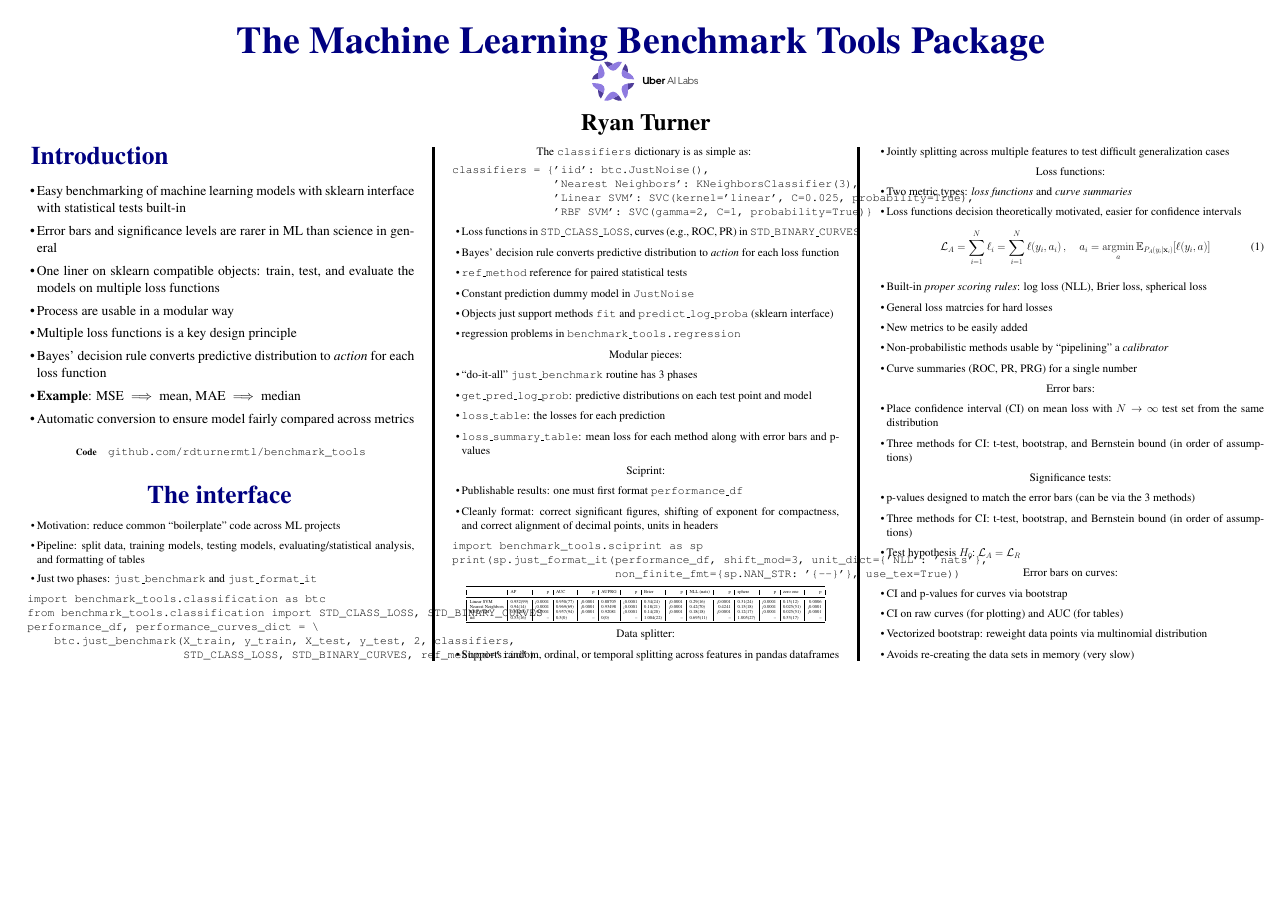
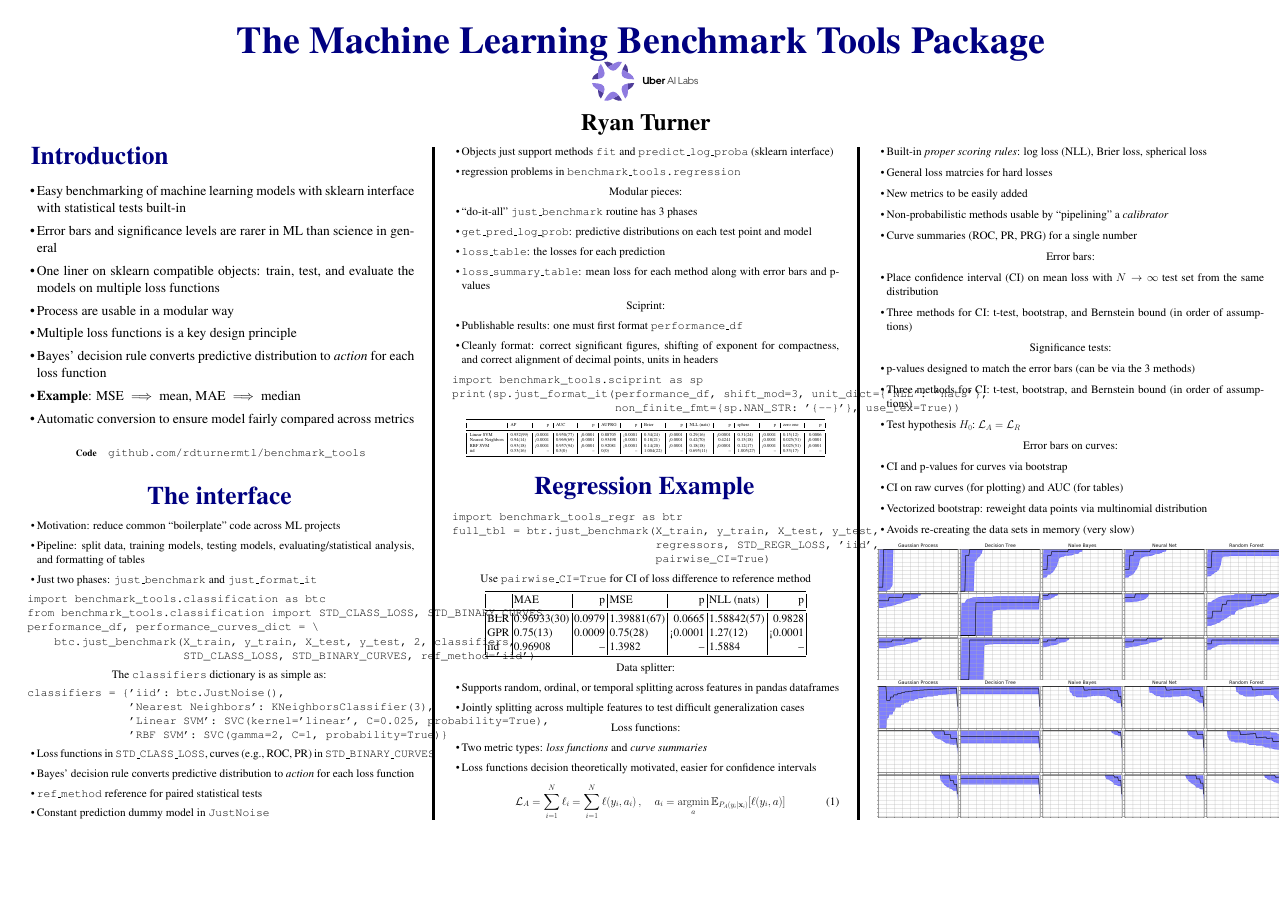
Before and after one commit to rdturnermtl/nips_2018_workshop, a LaTeX poster (poster/bt_poster.tex): the whole page. Compiled offline with pdfLaTeX.

Commit message:
add graphics from repo README

```diff
--- a/poster/bt_poster.tex
+++ b/poster/bt_poster.tex
@@ -191,6 +191,26 @@ iid               &  0.53(16)  &     {--} &  0.5(0)    &     {--} &  0(0)    &
 }
 \end{center}
 
+\mysection{Regression Example}
+
+\begin{verbatim}
+import benchmark_tools_regr as btr
+full_tbl = btr.just_benchmark(X_train, y_train, X_test, y_test,
+                              regressors, STD_REGR_LOSS, 'iid',
+                              pairwise_CI=True)
+\end{verbatim}
+Use \code{pairwise\_CI=True} for CI of loss difference to reference method
+
+\begin{tabular}{|l|l|r|l|r|l|r|}
+\toprule
+{}  &        {MAE} &     {p} &        {MSE} &      {p} & {NLL (nats)} &      {p} \\
+\midrule
+BLR &  0.96933(30) &  0.0979 &  1.39881(67) &   0.0665 &  1.58842(57) &   0.9828 \\
+GPR &  0.75(13)    &  0.0009 &  0.75(28)    &  <0.0001 &  1.27(12)    &  <0.0001 \\
+iid &  0.96908     &    {--} &  1.3982      &     {--} &  1.5884      &     {--} \\
+\bottomrule
+\end{tabular}
+
 Data splitter:
 \begin{itemize}
   \item Supports random, ordinal, or temporal splitting across features in pandas dataframes
```
Also changed, not shown: poster/AP.png (added), poster/AUC.png (added), poster/bt_poster.tex (3 more changed lines).
